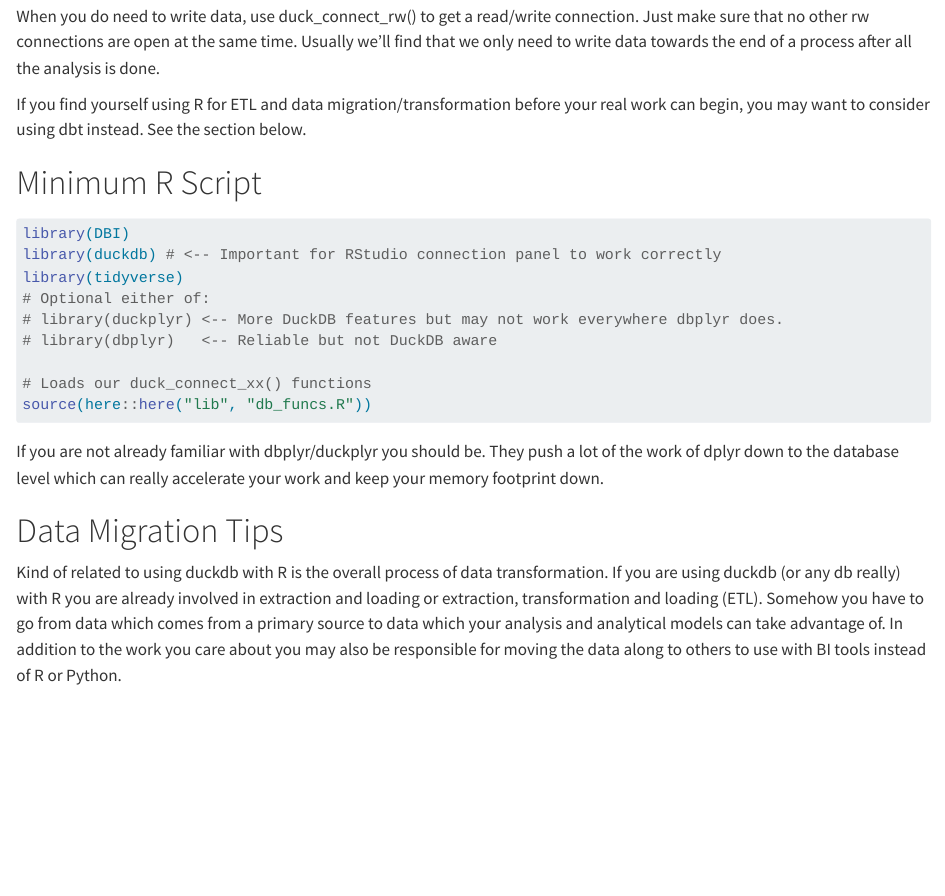
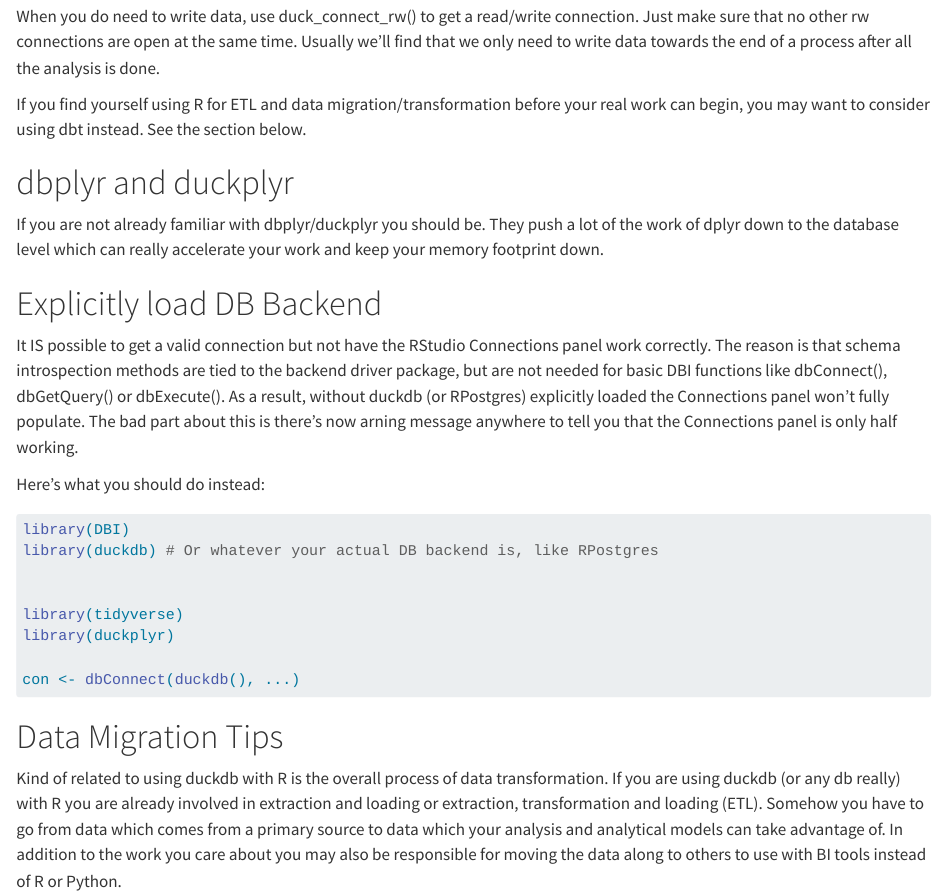
Before and after one commit to eriksquires/DuckDB-With-R, a Quarto document (docs/DuckDB_R_Tips.qmd): the page in a window 1100 px wide, from 4330 px down. Rendered offline with R 4.5, knitr and Pandoc in place of Quarto, with nearby package versions; drawn as R Markdown's standard HTML page in place of the format the file asks for.

Commit message:
Removed minimum script, renamed section to Explicitly Load DB Backend

````diff
--- a/docs/DuckDB_R_Tips.qmd
+++ b/docs/DuckDB_R_Tips.qmd
@@ -183,22 +183,26 @@
 
 If you find yourself using R for ETL and data migration/transformation before your real work can begin, you may want to consider using dbt instead. See the section below.
 
-# Minimum R Script
+# dbplyr and duckplyr
 
+If you are not already familiar with dbplyr/duckplyr you should be. They push a lot of the work of dplyr down to the database level which can really accelerate your work and keep your memory footprint down.
+
+# Explicitly load DB Backend
+It IS possible to get a valid connection but not have the RStudio Connections panel work correctly.  The reason is that schema introspection methods are tied to the backend driver package, but are not needed for basic DBI functions like dbConnect(),  dbGetQuery() or dbExecute().  As a result, without duckdb (or RPostgres) explicitly loaded the Connections panel won't fully populate.  The bad part about this is there's now arning message anywhere to tell you that the Connections panel is only half working.
+
+Here's what you should do instead:
 ```{r eval=FALSE}
-#| label: script
 library(DBI)
-library(duckdb) # <-- Important for RStudio connection panel to work correctly
+library(duckdb) # Or whatever your actual DB backend is, like RPostgres
+
+
 library(tidyverse)
-# Optional either of:
-# library(duckplyr) <-- More DuckDB features but may not work everywhere dbplyr does.
-# library(dbplyr)   <-- Reliable but not DuckDB aware
+library(duckplyr)
 
-# Loads our duck_connect_xx() functions
-source(here::here("lib", "db_funcs.R"))
+con <- dbConnect(duckdb(), ...)
+
 ```
 
-If you are not already familiar with dbplyr/duckplyr you should be. They push a lot of the work of dplyr down to the database level which can really accelerate your work and keep your memory footprint down.
 
 # Data Migration Tips
 
````
Also changed, not shown: README.md.
